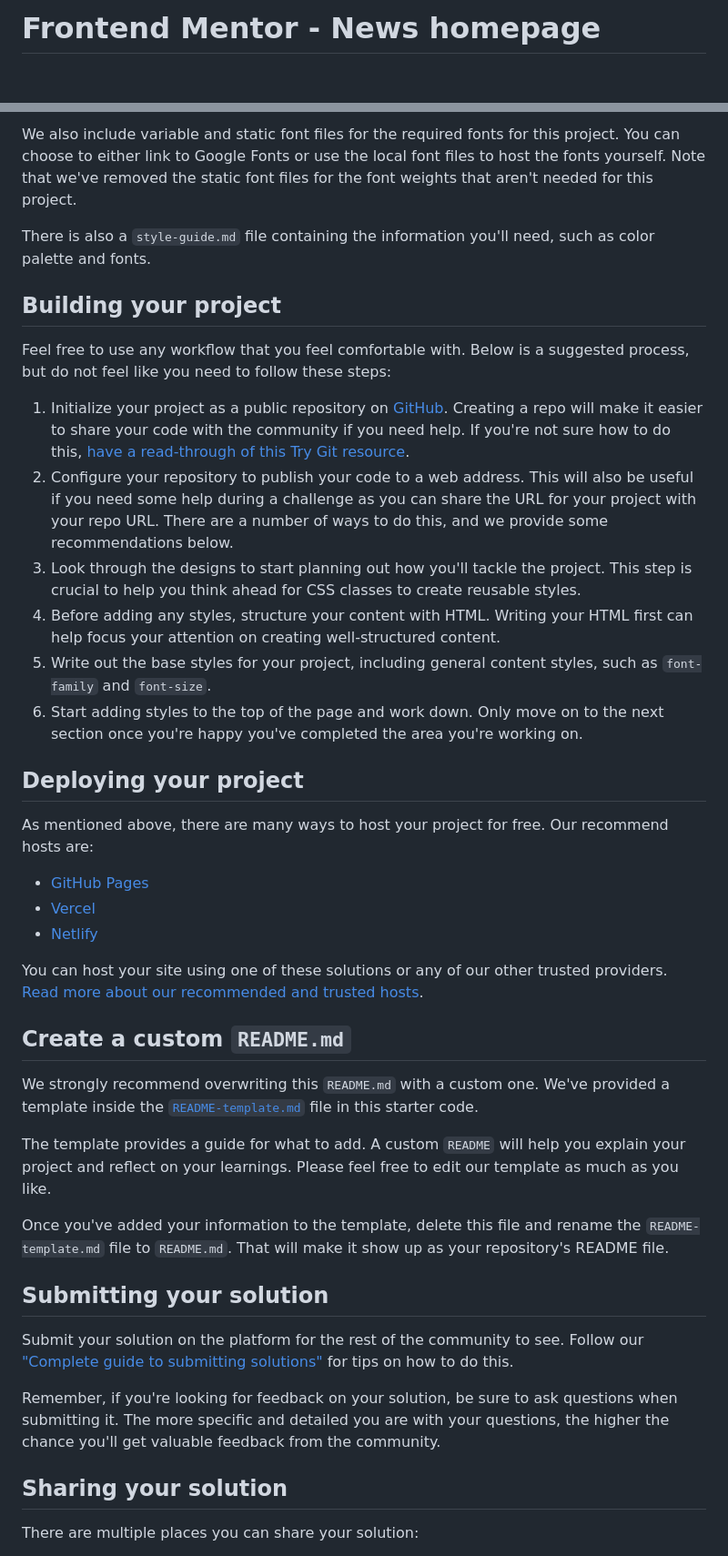
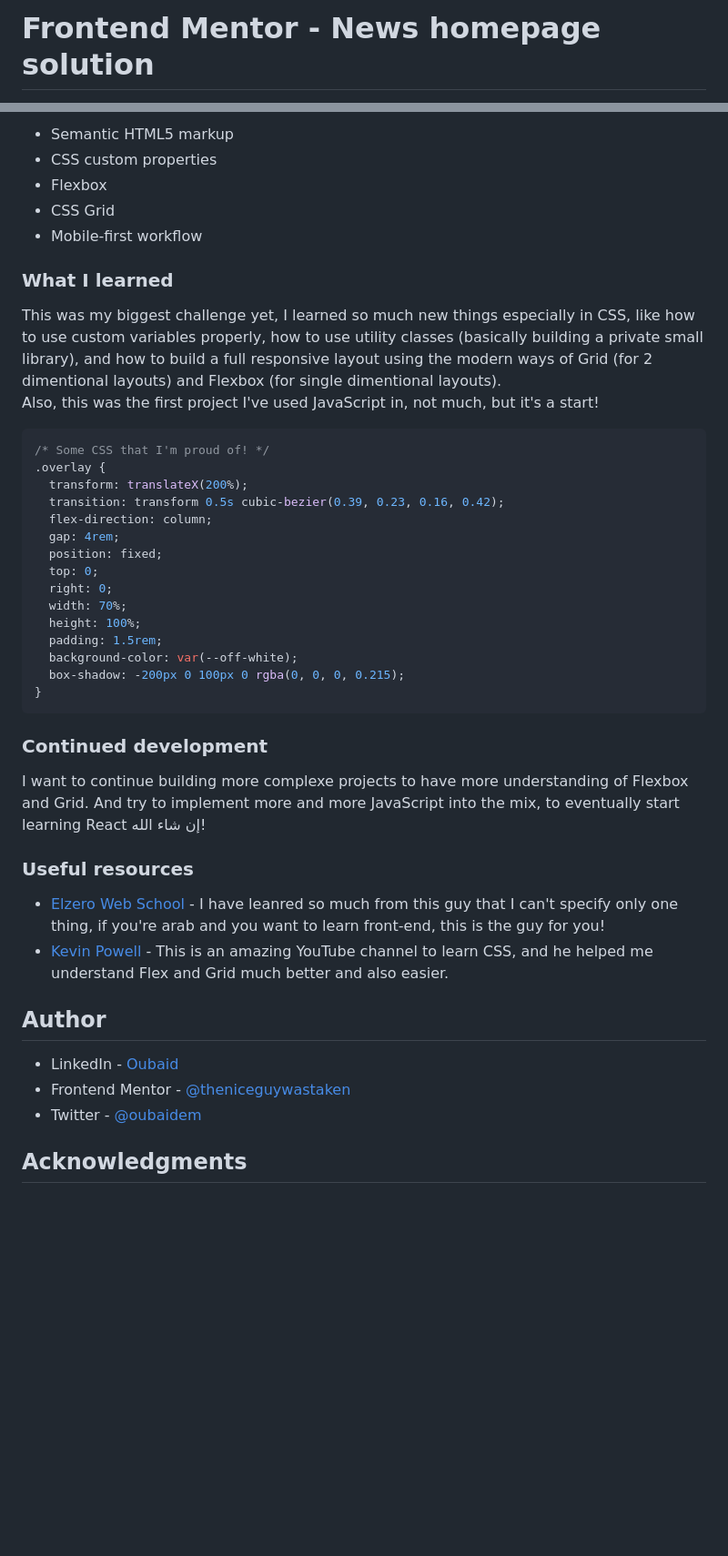
Before and after one commit to oubaidelmoudhik/news-homepage-main, a Markdown page: README.md, 2 parts joined by grey strips. Shown: that part at 91% size. Drawn GitHub-style; blank space fills up the shorter version.

````diff
--- a/README.md
+++ b/README.md
@@ -1,2 +1,2 @@
-# Frontend Mentor - News homepage
+# Frontend Mentor - News homepage solution
 
@@ -36,44 +45,47 @@ All the required assets for this project are in the `/assets` folder. The images
 
-We also include variable and static font files for the required fonts for this project. You can choose to either link to Google Fonts or use the local font files to host the fonts yourself. Note that we've removed the static font files for the font weights that aren't needed for this project.
+- Semantic HTML5 markup
+- CSS custom properties
+- Flexbox
+- CSS Grid
+- Mobile-first workflow
 
-There is also a `style-guide.md` file containing the information you'll need, such as color palette and fonts.
+### What I learned
 
-## Building your project
+This was my biggest challenge yet, I learned so much new things especially in CSS, like how to use custom variables properly, how to use utility classes (basically building a private small library), and how to build a full responsive layout using the modern ways of Grid (for 2 dimentional layouts) and Flexbox (for single dimentional layouts).<br>
+Also, this was the first project I've used JavaScript in, not much, but it's a start!
 
-Feel free to use any workflow that you feel comfortable with. Below is a suggested process, but do not feel like you need to follow these steps:
+```css
+/* Some CSS that I'm proud of! */
+.overlay {
+  transform: translateX(200%);
+  transition: transform 0.5s cubic-bezier(0.39, 0.23, 0.16, 0.42);
+  flex-direction: column;
+  gap: 4rem;
+  position: fixed;
+  top: 0;
+  right: 0;
+  width: 70%;
+  height: 100%;
+  padding: 1.5rem;
+  background-color: var(--off-white);
+  box-shadow: -200px 0 100px 0 rgba(0, 0, 0, 0.215);
+}
+```
 
-1. Initialize your project as a public repository on [GitHub](https://github.com/). Creating a repo will make it easier to share your code with the community if you need help. If you're not sure how to do this, [have a read-through of this Try Git resource](https://try.github.io/).
-2. Configure your repository to publish your code to a web address. This will also be useful if you need some help during a challenge as you can share the URL for your project with your repo URL. There are a number of ways to do this, and we provide some recommendations below.
-3. Look through the designs to start planning out how you'll tackle the project. This step is crucial to help you think ahead for CSS classes to create reusable styles.
-4. Before adding any styles, structure your content with HTML. Writing your HTML first can help focus your attention on creating well-structured content.
-5. Write out the base styles for your project, including general content styles, such as `font-family` and `font-size`.
-6. Start adding styles to the top of the page and work down. Only move on to the next section once you're happy you've completed the area you're working on.
+### Continued development
 
-## Deploying your project
+I want to continue building more complexe projects to have more understanding of Flexbox and Grid. And try to implement more and more JavaScript into the mix, to eventually start learning React إن شاء الله!
 
-As mentioned above, there are many ways to host your project for free. Our recommend hosts are:
+### Useful resources
 
-- [GitHub Pages](https://pages.github.com/)
-- [Vercel](https://vercel.com/)
-- [Netlify](https://www.netlify.com/)
+- [Elzero Web School](http://elzero.org/) - I have leanred so much from this guy that I can't specify only one thing, if you're arab and you want to learn front-end, this is the guy for you!
+- [Kevin Powell](https://www.youtube.com/kepowob) - This is an amazing YouTube channel to learn CSS, and he helped me understand Flex and Grid much better and also easier.
 
-You can host your site using one of these solutions or any of our other trusted providers. [Read more about our recommended and trusted hosts](https://medium.com/frontend-mentor/frontend-mentor-trusted-hosting-providers-bf000dfebe).
+## Author
 
-## Create a custom `README.md`
+- LinkedIn - [Oubaid](https://www.linkedin.com/in/oubaidelmoudhik/)
+- Frontend Mentor - [@theniceguywastaken](https://www.frontendmentor.io/profile/theniceguywastaken)
+- Twitter - [@oubaidem](https://www.twitter.com/oubaidem)
 
-We strongly recommend overwriting this `README.md` with a custom one. We've provided a template inside the [`README-template.md`](./README-template.md) file in this starter code.
+## Acknowledgments
 
-The template provides a guide for what to add. A custom `README` will help you explain your project and reflect on your learnings. Please feel free to edit our template as much as you like.
-
-Once you've added your information to the template, delete this file and rename the `README-template.md` file to `README.md`. That will make it show up as your repository's README file.
-
-## Submitting your solution
-
-Submit your solution on the platform for the rest of the community to see. Follow our ["Complete guide to submitting solutions"](https://medium.com/frontend-mentor/a-complete-guide-to-submitting-solutions-on-frontend-mentor-ac6384162248) for tips on how to do this.
-
-Remember, if you're looking for feedback on your solution, be sure to ask questions when submitting it. The more specific and detailed you are with your questions, the higher the chance you'll get valuable feedback from the community.
-
-## Sharing your solution
-
-There are multiple places you can share your solution:
-
````
Also changed, not shown: other parts of README.md (+27 -33 lines), README-template.md (deleted, +0 -112 lines), design/desktop screenshot.jpeg (added), design/menu screenshot.jpg (added), design/mobile screenshot.jpeg (added), 6 other files.
